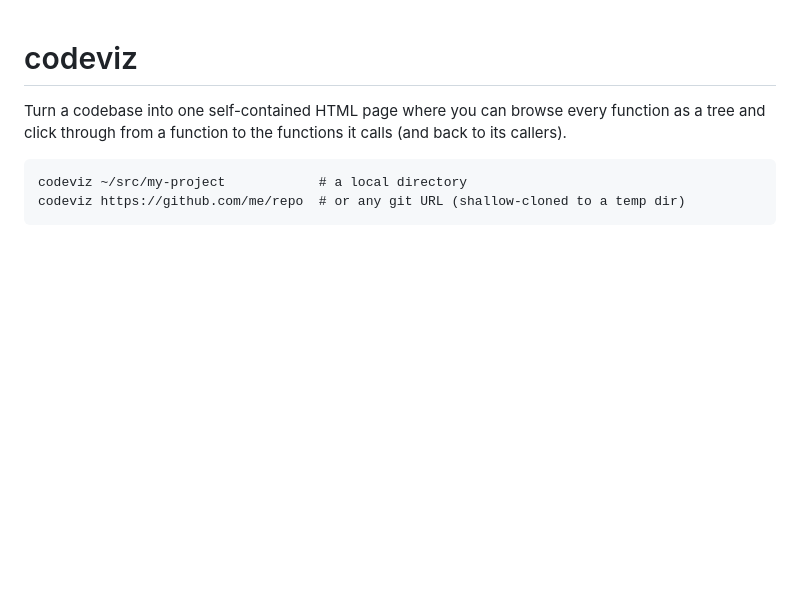
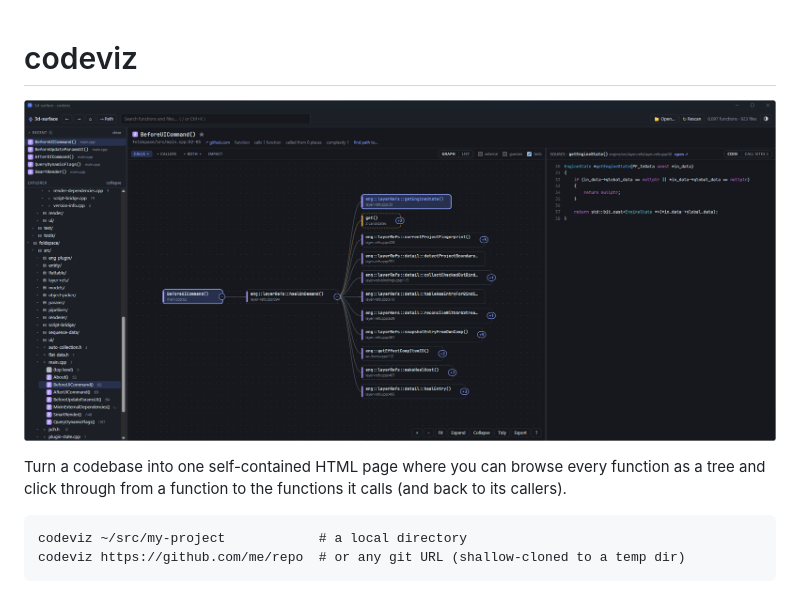
Before and after one commit to QuisPic/code-visualizer, a Markdown page: README.md, the part around the change. Rendered like a GitHub page; pictures changed too: docs/screenshot.png (added); blank space fills up the shorter version.

Commit message:
Add a screenshot to the top of the README (#34)
* Add screenshot to top of README

Co-Authored-By: Claude Opus 5.5 (1M context) <noreply@anthropic.com>

```diff
--- a/README.md
+++ b/README.md
@@ -1,4 +1,6 @@
 # codeviz
+
+![codeviz: explorer tree on the left, call graph in the middle, source on the right](docs/screenshot.png)
 
 Turn a codebase into one self-contained HTML page where you can browse every function as a tree
 and click through from a function to the functions it calls (and back to its callers).
```
